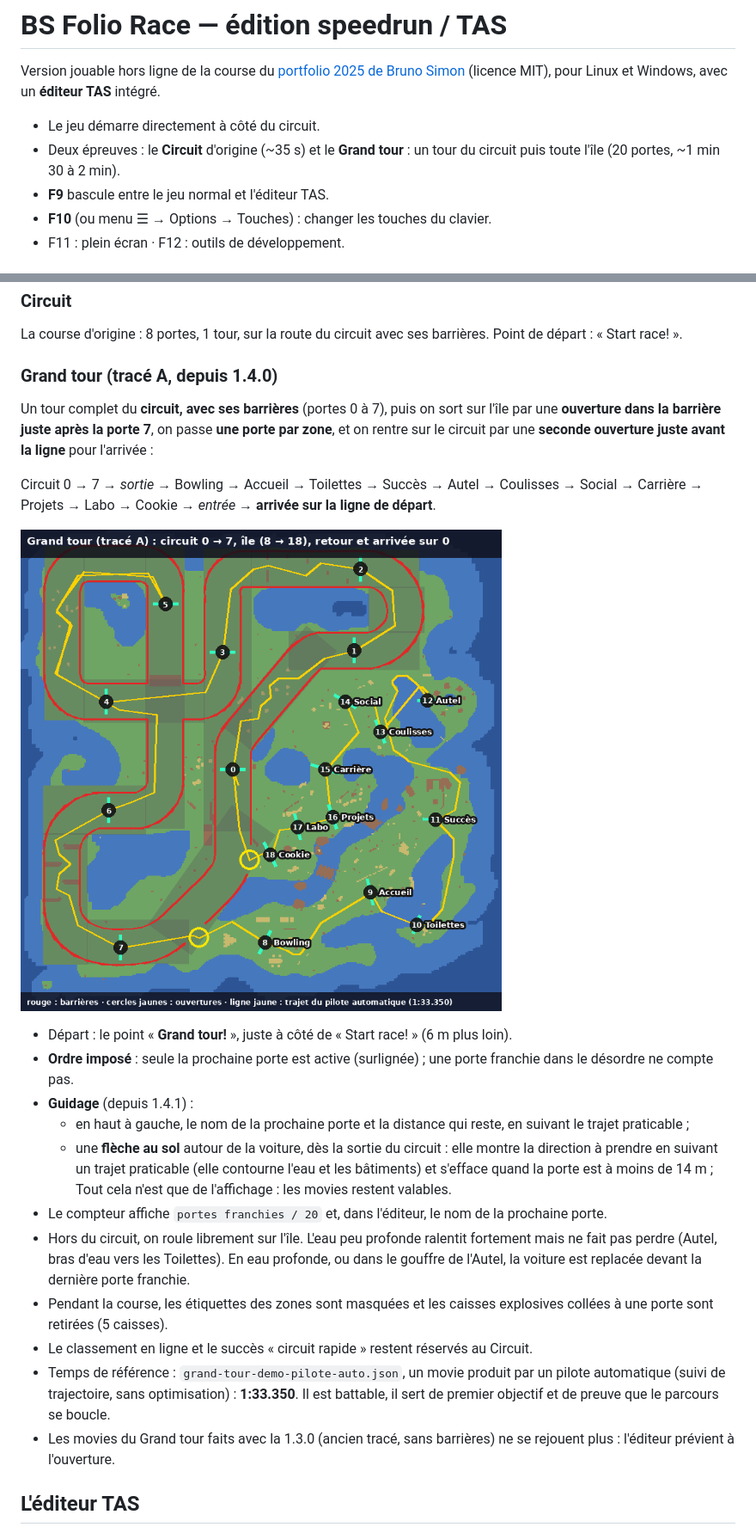
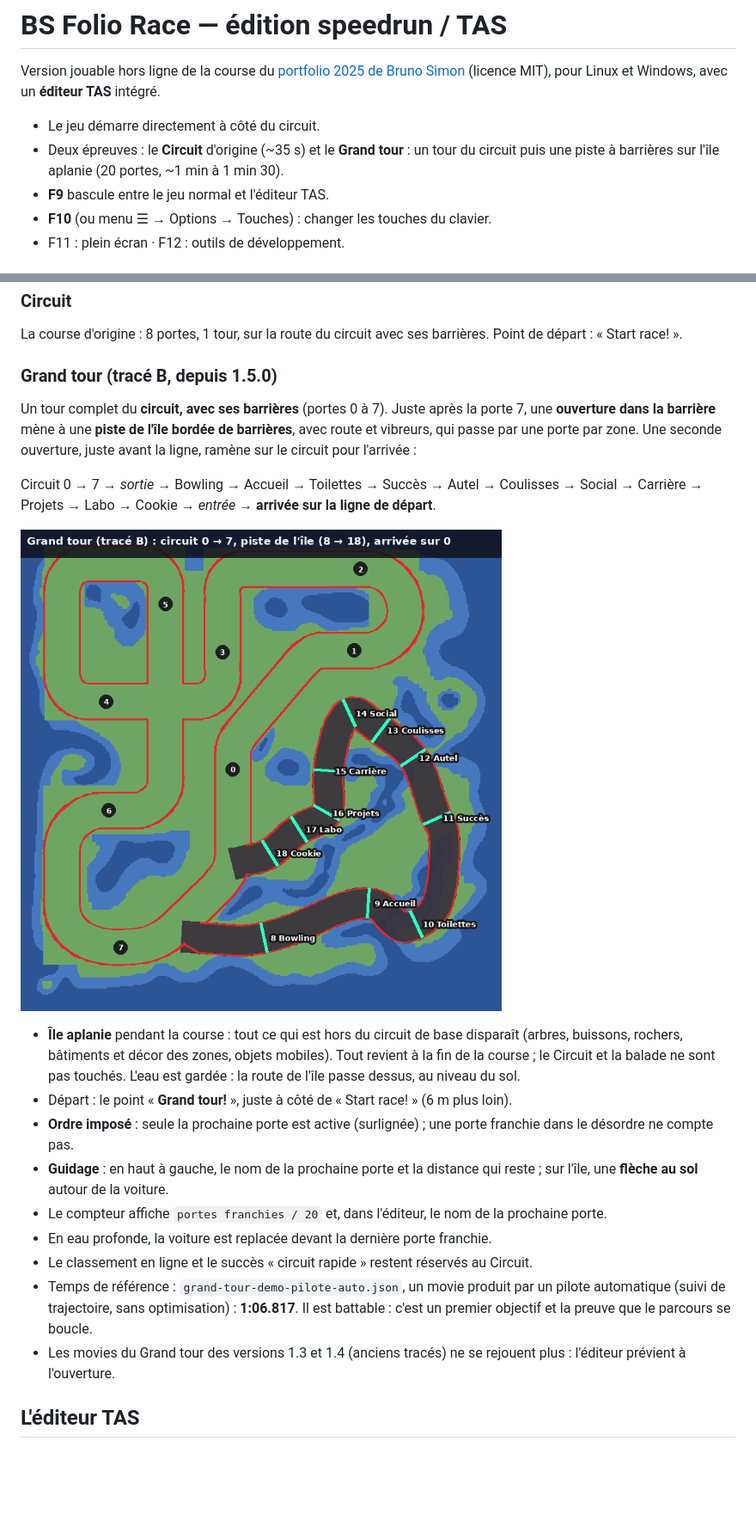
Before and after one commit to victorzanotelli/BSRace-remake-for-speedRun, a Markdown page: README.md, 2 parts joined by grey strips. Shown at 86% size. Rendered like a GitHub page; pictures changed too: docs/grand-tour-trace-a.png (deleted), docs/grand-tour-trace-b.png (added); blank space fills up the shorter version.

```diff
--- a/README.md
+++ b/README.md
@@ -3,7 +3,7 @@
 Version jouable hors ligne de la course du [portfolio 2025 de Bruno Simon](https://github.com/brunosimon/folio-2025) (licence MIT), pour Linux et Windows, avec un **éditeur TAS** intégré.
 
 - Le jeu démarre directement à côté du circuit.
-- Deux épreuves : le **Circuit** d'origine (~35 s) et le **Grand tour** : un tour du circuit puis toute l'île (20 portes, ~1 min 30 à 2 min).
+- Deux épreuves : le **Circuit** d'origine (~35 s) et le **Grand tour** : un tour du circuit puis une piste à barrières sur l'île aplanie (20 portes, ~1 min à 1 min 30).
 - **F9** bascule entre le jeu normal et l'éditeur TAS.
 - **F10** (ou menu ☰ → Options → Touches) : changer les touches du clavier.
 - F11 : plein écran · F12 : outils de développement.
@@ -34,25 +34,22 @@ Options : `--tas` (ouvrir directement l'éditeur), `--debug` (panneau de réglag
 ### Circuit
 La course d'origine : 8 portes, 1 tour, sur la route du circuit avec ses barrières. Point de départ : « Start race! ».
 
-### Grand tour (tracé A, depuis 1.4.0)
-Un tour complet du **circuit, avec ses barrières** (portes 0 à 7), puis on sort sur l'île par une **ouverture dans la barrière juste après la porte 7**, on passe **une porte par zone**, et on rentre sur le circuit par une **seconde ouverture juste avant la ligne** pour l'arrivée :
+### Grand tour (tracé B, depuis 1.5.0)
+Un tour complet du **circuit, avec ses barrières** (portes 0 à 7). Juste après la porte 7, une **ouverture dans la barrière** mène à une **piste de l'île bordée de barrières**, avec route et vibreurs, qui passe par une porte par zone. Une seconde ouverture, juste avant la ligne, ramène sur le circuit pour l'arrivée :
 
 Circuit 0 → 7 → *sortie* → Bowling → Accueil → Toilettes → Succès → Autel → Coulisses → Social → Carrière → Projets → Labo → Cookie → *entrée* → **arrivée sur la ligne de départ**.
 
-![Tracé A](docs/grand-tour-trace-a.png)
+![Tracé B](docs/grand-tour-trace-b.png)
 
+- **Île aplanie** pendant la course : tout ce qui est hors du circuit de base disparaît (arbres, buissons, rochers, bâtiments et décor des zones, objets mobiles). Tout revient à la fin de la course ; le Circuit et la balade ne sont pas touchés. L'eau est gardée : la route de l'île passe dessus, au niveau du sol.
 - Départ : le point « **Grand tour!** », juste à côté de « Start race! » (6 m plus loin).
 - **Ordre imposé** : seule la prochaine porte est active (surlignée) ; une porte franchie dans le désordre ne compte pas.
-- **Guidage** (depuis 1.4.1) :
-  - en haut à gauche, le nom de la prochaine porte et la distance qui reste, en suivant le trajet praticable ;
-  - une **flèche au sol** autour de la voiture, dès la sortie du circuit : elle montre la direction à prendre en suivant un trajet praticable (elle contourne l'eau et les bâtiments) et s'efface quand la porte est à moins de 14 m ;
-  Tout cela n'est que de l'affichage : les movies restent valables.
+- **Guidage** : en haut à gauche, le nom de la prochaine porte et la distance qui reste ; sur l'île, une **flèche au sol** autour de la voiture.
 - Le compteur affiche `portes franchies / 20` et, dans l'éditeur, le nom de la prochaine porte.
-- Hors du circuit, on roule librement sur l'île. L'eau peu profonde ralentit fortement mais ne fait pas perdre (Autel, bras d'eau vers les Toilettes). En eau profonde, ou dans le gouffre de l'Autel, la voiture est replacée devant la dernière porte franchie.
-- Pendant la course, les étiquettes des zones sont masquées et les caisses explosives collées à une porte sont retirées (5 caisses).
+- En eau profonde, la voiture est replacée devant la dernière porte franchie.
 - Le classement en ligne et le succès « circuit rapide » restent réservés au Circuit.
-- Temps de référence : `grand-tour-demo-pilote-auto.json`, un movie produit par un pilote automatique (suivi de trajectoire, sans optimisation) : **1:33.350**. Il est battable, il sert de premier objectif et de preuve que le parcours se boucle.
-- Les movies du Grand tour faits avec la 1.3.0 (ancien tracé, sans barrières) ne se rejouent plus : l'éditeur prévient à l'ouverture.
+- Temps de référence : `grand-tour-demo-pilote-auto.json`, un movie produit par un pilote automatique (suivi de trajectoire, sans optimisation) : **1:06.817**. Il est battable : c'est un premier objectif et la preuve que le parcours se boucle.
+- Les movies du Grand tour des versions 1.3 et 1.4 (anciens tracés) ne se rejouent plus : l'éditeur prévient à l'ouverture.
 
 ## L'éditeur TAS
 
```
Also changed, not shown: other parts of README.md (+11 -12 lines), 16 other files.
